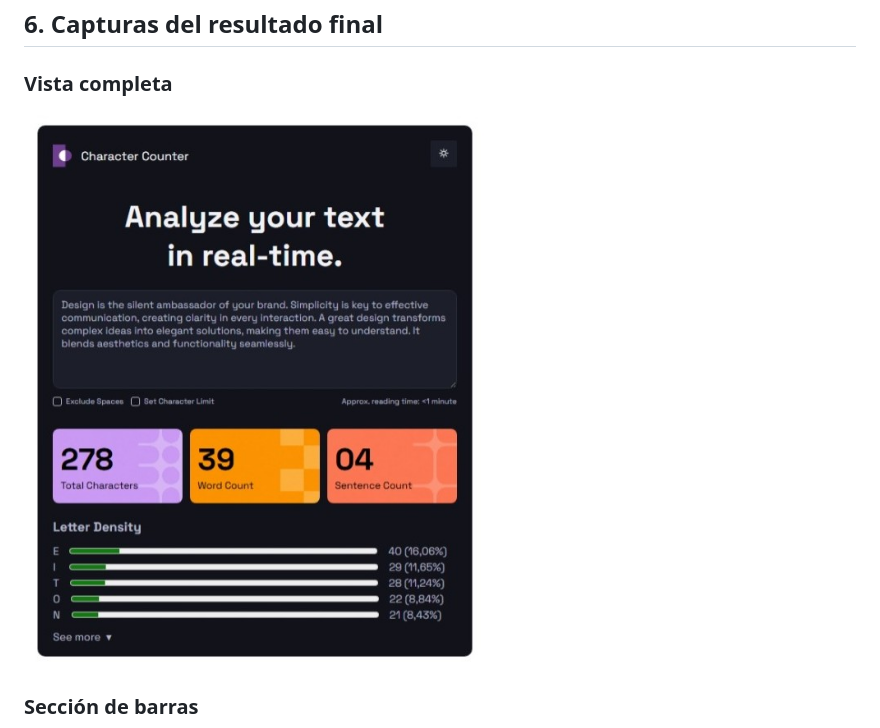
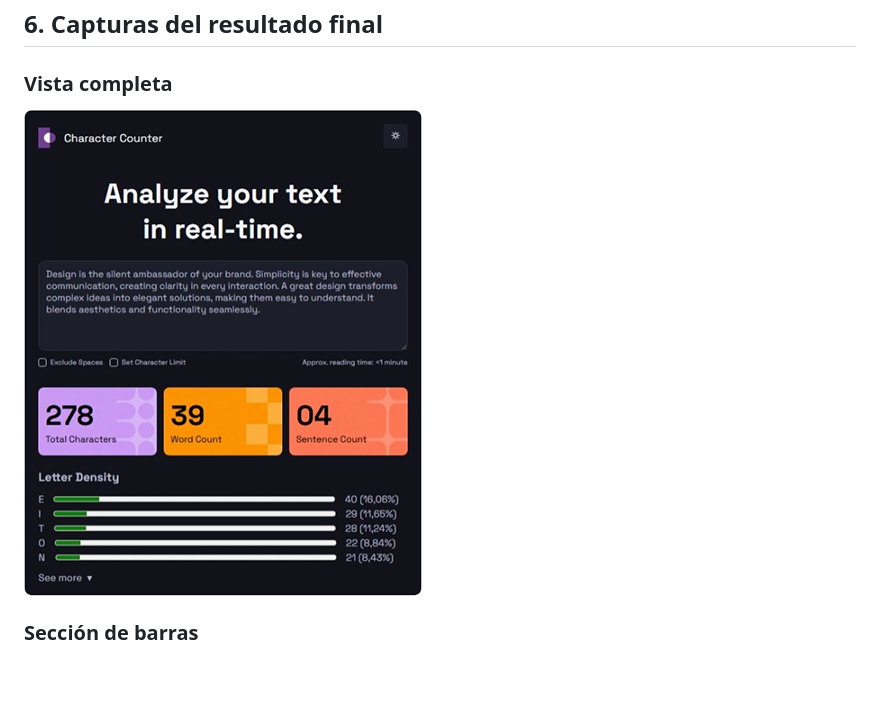
Before and after one commit to agustt-98/character-counter, a Markdown page: readme.md, the part around the change. Rendered like a GitHub page; pictures changed too: assets/images/final.jpeg (deleted), assets/images/final.png (added); blank space fills up the shorter version.

Commit message:
docs: change final screenshot

```diff
--- a/readme.md
+++ b/readme.md
@@ -89,7 +89,7 @@ Durante el desarrollo encontré las siguientes dificultades:
 
 ### Vista completa
 
-![Captura principal](assets/images/final.jpeg)
+![Captura principal](assets/images/final.png)
 
 ### Sección de barras
 
```
